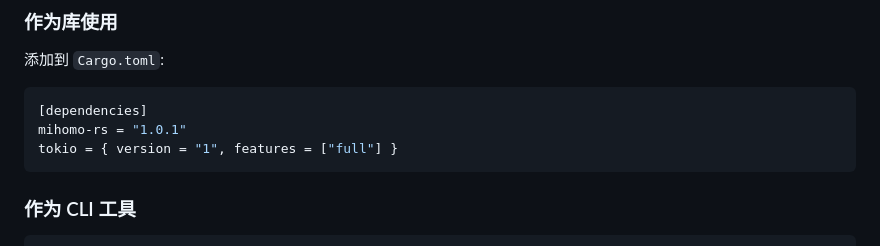
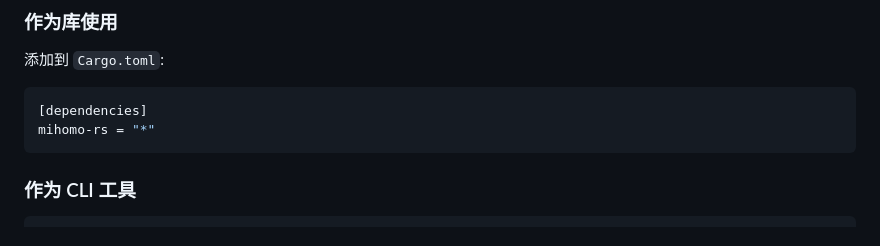
Before and after one commit to DINGDANGMAOUP/mihomo-rs, a Markdown page: README_CN.md, the part around the change. Rendered like a GitHub page.

````diff
--- a/README_CN.md
+++ b/README_CN.md
@@ -35,8 +35,7 @@
 
 ```toml
 [dependencies]
-mihomo-rs = "1.0.1"
-tokio = { version = "1", features = ["full"] }
+mihomo-rs = "*"
 ```
 
 ### 作为 CLI 工具
````
Also changed, not shown: README.md (+1 -2 lines).
